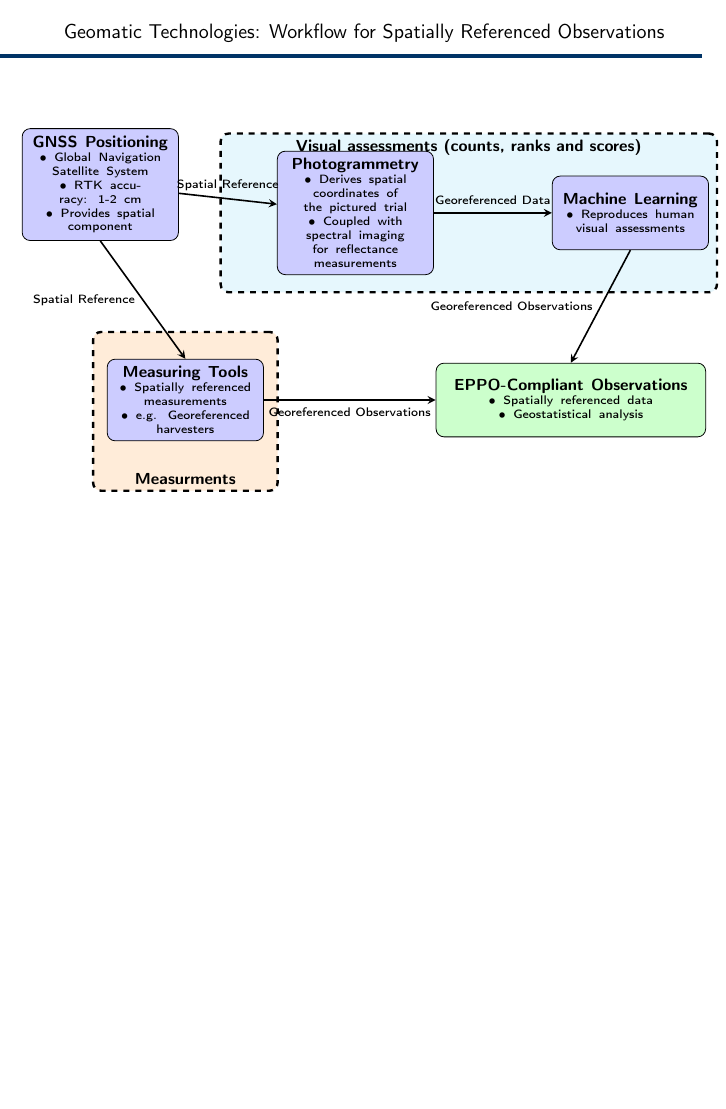
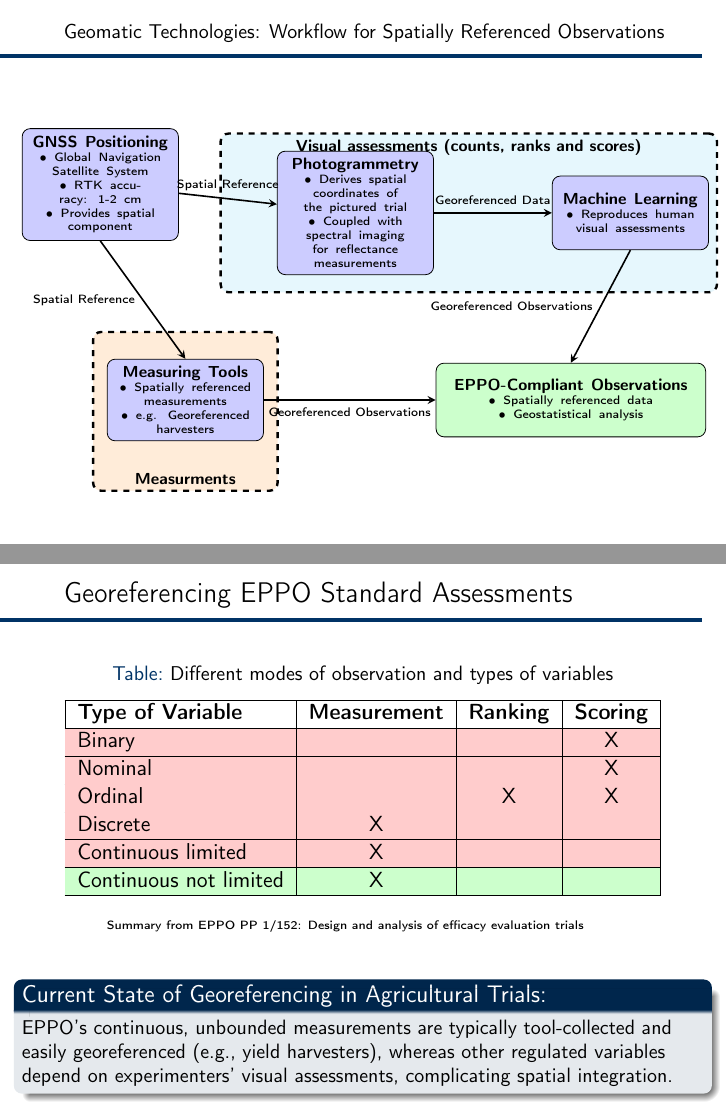
Before and after one commit to SamueleBumbaca/PhD_thesis, LaTeX slides (Presentazione/PhD_Thesis_Presentation_clean.tex): page 10 of 10 before the commit and pages 10 and 11 of 11 after it, the two joined at a grey line, the shorter picture padded with empty space. Compiled offline with pdfLaTeX.

Commit message:
Update PhD Thesis Presentation: Added Slide on Georeferencing EPPO Standard Assessments
- Incremented total frame number and updated related page commands in .nav file.
- Introduced a new slide (Slide 11) detailing different modes of observation and types of variables in the context of georeferencing EPPO assessments, including a table with color-coded variable types.
- Included the colortbl package for enhanced table formatting.
- Updated the .snm and .log files to reflect the new slide addition.
- Adjusted the .tex file to ensure proper compilation and presentation flow.

```diff
--- a/Presentazione/PhD_Thesis_Presentation_clean.tex
+++ b/Presentazione/PhD_Thesis_Presentation_clean.tex
@@ -15,6 +15,7 @@
 \usepackage{multicol}
 \usepackage{tikz}
 \usepackage{xcolor}
+\usepackage{colortbl}
 
 % Custom colors
 \definecolor{uniblue}{RGB}{0,51,102}
@@ -641,4 +642,42 @@
 
 \end{frame}
 
+% Slide 11: Georeferencing EPPO standard assessments
+\begin{frame}
+    \frametitle{Georeferencing EPPO Standard Assessments}
+
+    \begin{table}[ht]
+        \caption{\small Different modes of observation and types of variables}
+        \label{tab:data_types_slide}
+        \centering
+        \begin{tabular}{|l|c|c|c|}
+        \hline
+        \textbf{Type of Variable} & \textbf{Measurement} & \textbf{Ranking} & \textbf{Scoring} \\
+        \hline
+        \rowcolor{red!20} Binary & & & X \\
+        \hline
+        \rowcolor{red!20} Nominal & & & X \\
+        \hline
+        \rowcolor{red!20} Ordinal & & X & X \\
+        \hline
+        \rowcolor{red!20} Discrete & X & & \\
+        \hline
+        \rowcolor{red!20} Continuous limited & X & & \\
+        \hline
+        \rowcolor{green!20} Continuous not limited & X & & \\
+        \hline
+        \end{tabular}
+        \end{table}
+
+    \begin{flushleft}
+        \hspace{1.5cm}{\tiny Summary from EPPO PP 1/152: Design and analysis of efficacy evaluation trials}
+    \end{flushleft}
+
+    \vspace{1em}
+
+    \begin{block}{Current State of Georeferencing in Agricultural Trials:}
+        \small EPPO's continuous, unbounded measurements are typically tool-collected and easily georeferenced (e.g., yield harvesters), whereas other regulated variables depend on experimenters' visual assessments, complicating spatial integration.
+    \end{block}
+\end{frame}
+
 \end{document}
```
Also changed, not shown: Presentazione/PhD_Thesis_Presentation_clean.pdf, Presentazione/PhD_Thesis_Presentation_clean.tex (2 more changed lines), 6 other files.
